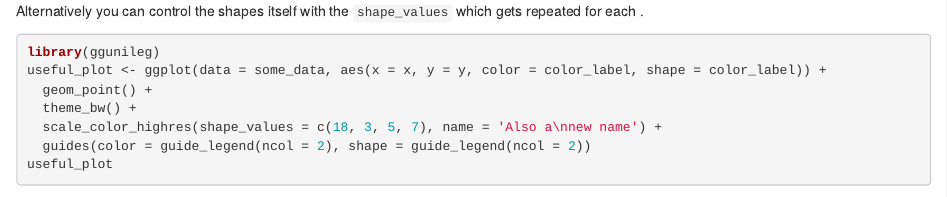
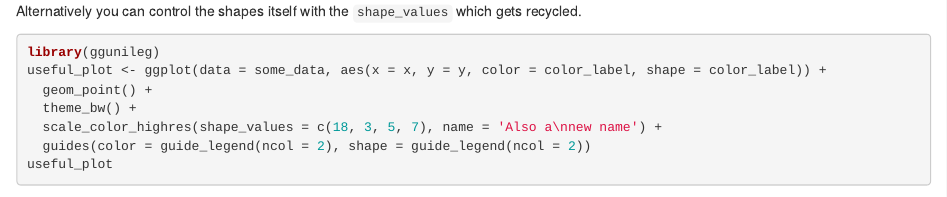
Before and after one commit to karchern/ggunileg, an R Markdown document (generateREADME.rmd): the page in a window 1100 px wide, from 2920 px down. Rendered offline with R 4.5, knitr and Pandoc, with nearby package versions; code that draws random numbers runs with fixed seeds of ours.

Commit message:
update README

````diff
--- a/generateREADME.rmd
+++ b/generateREADME.rmd
@@ -50,7 +50,7 @@ useful_plot <- ggplot(data = some_data, aes(x = x, y = y, color = color_label, s
 useful_plot
 ```
 
-Alternatively you can control the shapes itself with the `shape_values` which gets repeated for each .
+Alternatively you can control the shapes itself with the `shape_values` which gets recycled.
 
 ```{r}
 library(ggunileg)
````
